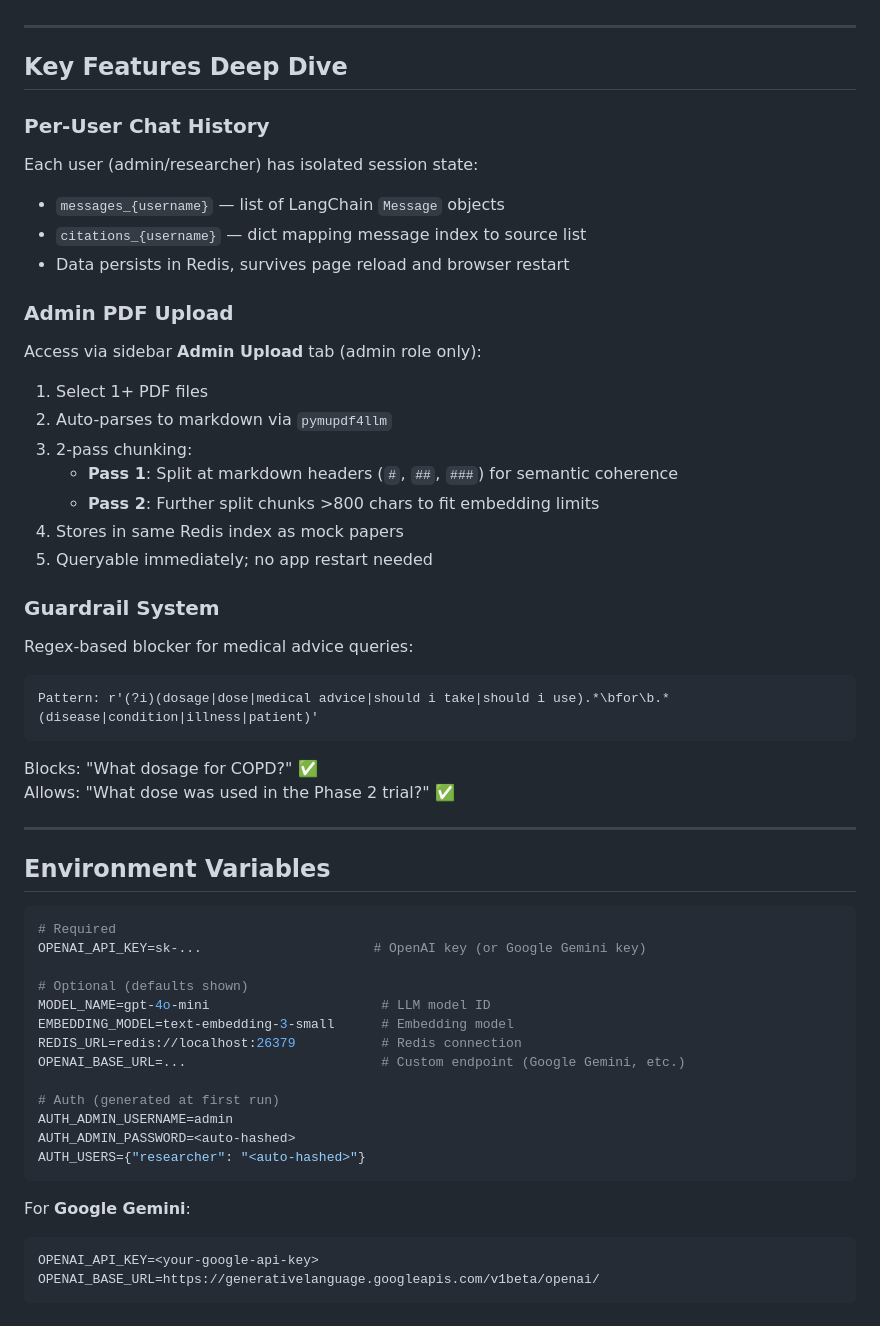
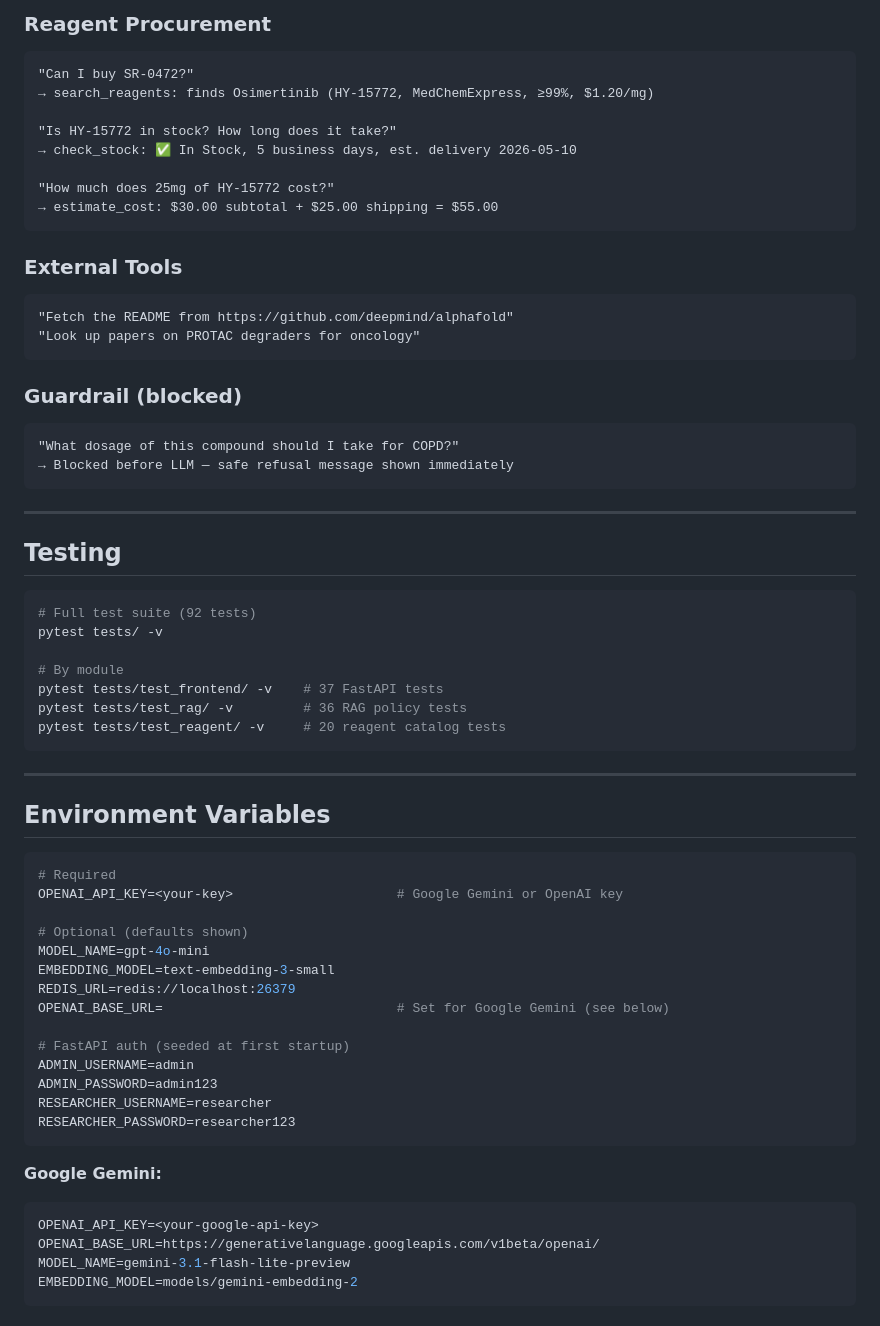
Before and after one commit to LeiTong02/PharmAgent, a Markdown page: README.md, the part around one of its changes. GitHub-like rendering.

````diff
--- a/README.md
+++ b/README.md
@@ -168,35 +231,40 @@ Try these in the chat interface:
+### Reagent Procurement
+```
+"Can I buy SR-0472?"
+→ search_reagents: finds Osimertinib (HY-15772, MedChemExpress, ≥99%, $1.20/mg)
+
+"Is HY-15772 in stock? How long does it take?"
+→ check_stock: ✅ In Stock, 5 business days, est. delivery 2026-05-10
+
+"How much does 25mg of HY-15772 cost?"
+→ estimate_cost: $30.00 subtotal + $25.00 shipping = $55.00
+```
+
+### External Tools
+```
+"Fetch the README from https://github.com/deepmind/alphafold"
+"Look up papers on PROTAC degraders for oncology"
+```
+
+### Guardrail (blocked)
+```
+"What dosage of this compound should I take for COPD?"
+→ Blocked before LLM — safe refusal message shown immediately
+```
 
 ---
 
-## Key Features Deep Dive
+## Testing
 
-### Per-User Chat History
+```bash
+# Full test suite (92 tests)
+pytest tests/ -v
 
-Each user (admin/researcher) has isolated session state:
-- `messages_{username}` — list of LangChain `Message` objects
-- `citations_{username}` — dict mapping message index to source list
-- Data persists in Redis, survives page reload and browser restart
-
-### Admin PDF Upload
-
-Access via sidebar **Admin Upload** tab (admin role only):
-1. Select 1+ PDF files
-2. Auto-parses to markdown via `pymupdf4llm`
-3. 2-pass chunking:
-   - **Pass 1**: Split at markdown headers (`#`, `##`, `###`) for semantic coherence
-   - **Pass 2**: Further split chunks >800 chars to fit embedding limits
-4. Stores in same Redis index as mock papers
-5. Queryable immediately; no app restart needed
-
-### Guardrail System
-
-Regex-based blocker for medical advice queries:
-```regex
-Pattern: r'(?i)(dosage|dose|medical advice|should i take|should i use).*\bfor\b.*(disease|condition|illness|patient)'
+# By module
+pytest tests/test_frontend/ -v    # 37 FastAPI tests
+pytest tests/test_rag/ -v         # 36 RAG policy tests
+pytest tests/test_reagent/ -v     # 20 reagent catalog tests
 ```
-
-Blocks: "What dosage for COPD?" ✅
-Allows: "What dose was used in the Phase 2 trial?" ✅
 
 ---
 
@@ -204,22 +272,25 @@ Allows: "What dose was used in the Phase 2 trial?" ✅
 
 ```bash
 # Required
-OPENAI_API_KEY=sk-...                      # OpenAI key (or Google Gemini key)
+OPENAI_API_KEY=<your-key>                     # Google Gemini or OpenAI key
 
 # Optional (defaults shown)
-MODEL_NAME=gpt-4o-mini                      # LLM model ID
-EMBEDDING_MODEL=text-embedding-3-small      # Embedding model
-REDIS_URL=redis://localhost:26379           # Redis connection
-OPENAI_BASE_URL=...                         # Custom endpoint (Google Gemini, etc.)
+MODEL_NAME=gpt-4o-mini
+EMBEDDING_MODEL=text-embedding-3-small
+REDIS_URL=redis://localhost:26379
+OPENAI_BASE_URL=                              # Set for Google Gemini (see below)
 
-# Auth (generated at first run)
-AUTH_ADMIN_USERNAME=admin
-AUTH_ADMIN_PASSWORD=<auto-hashed>
-AUTH_USERS={"researcher": "<auto-hashed>"}
+# FastAPI auth (seeded at first startup)
+ADMIN_USERNAME=admin
+ADMIN_PASSWORD=admin123
+RESEARCHER_USERNAME=researcher
+RESEARCHER_PASSWORD=researcher123
 ```
 
-For **Google Gemini**:
+**Google Gemini:**
 ```bash
 OPENAI_API_KEY=<your-google-api-key>
 OPENAI_BASE_URL=https://generativelanguage.googleapis.com/v1beta/openai/
+MODEL_NAME=gemini-3.1-flash-lite-preview
+EMBEDDING_MODEL=models/gemini-embedding-2
 ```
````
Also changed, not shown: other parts of README.md (+180 -148 lines).
